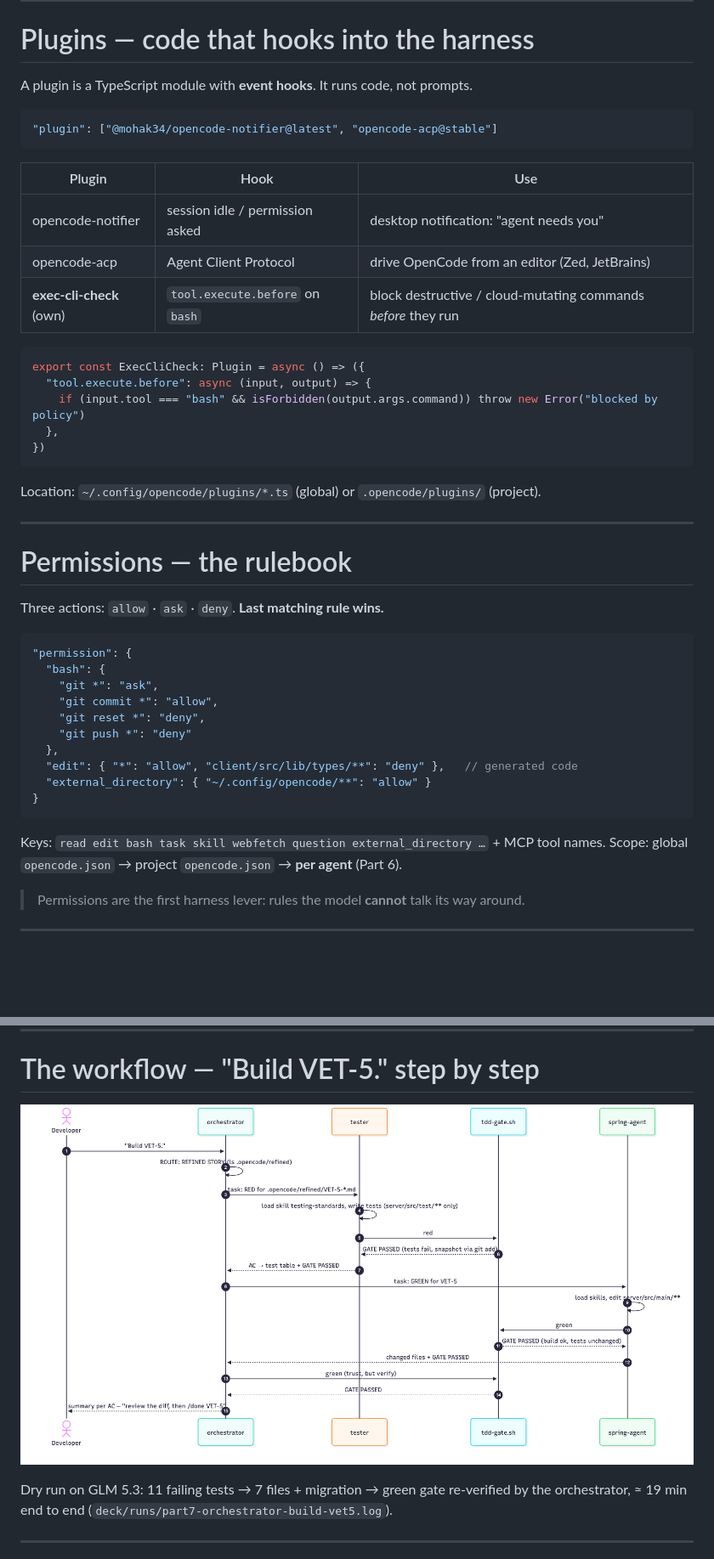
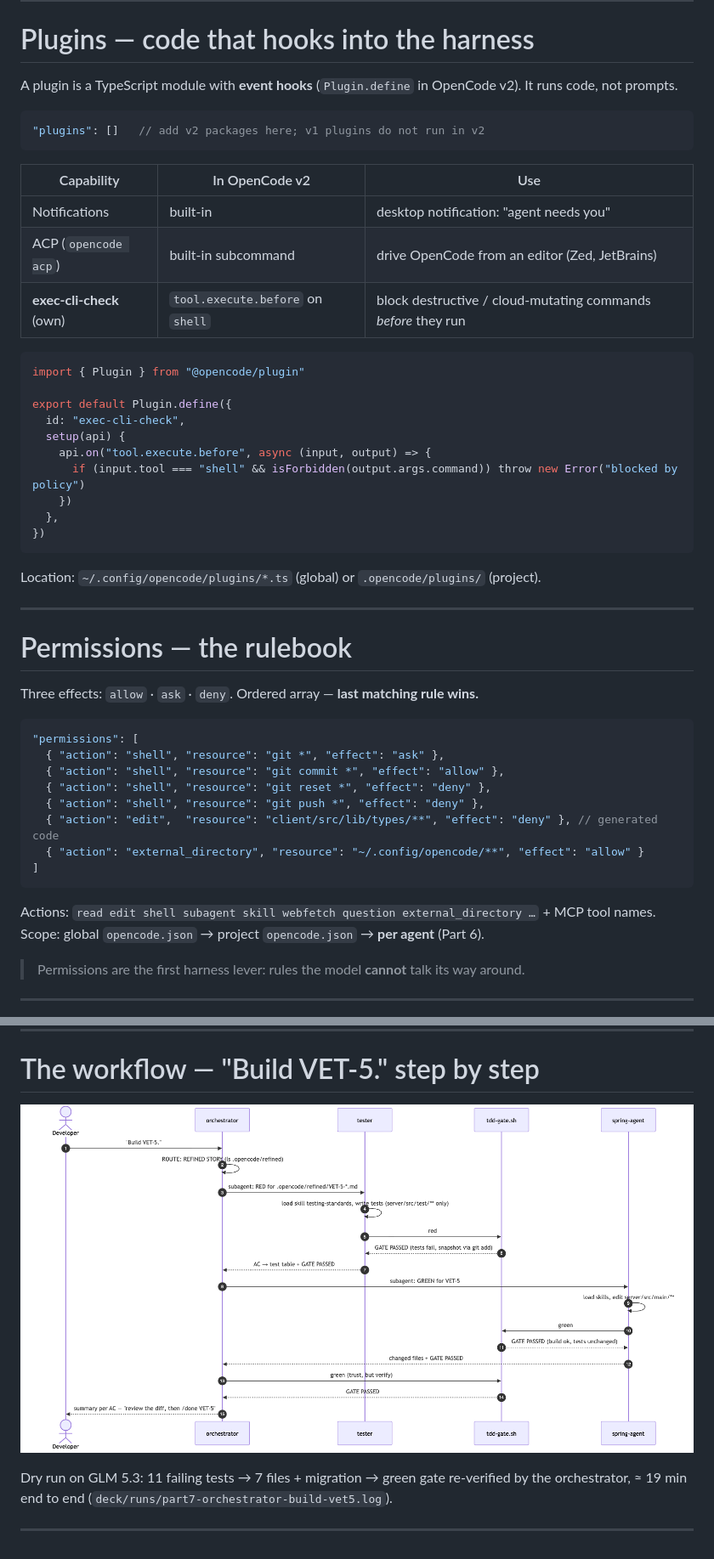
Before and after one commit to dnvriend/hyperdeveloper-advanced-pilot-presentation, a Markdown page: hyperdeveloper-advanced.md, 2 parts joined by grey strips. Shown at 85% size. GitHub-like rendering; pictures changed too: diagrams/orchestrator-sequence.png; blank space fills up the shorter version.

Commit message:
chore(opencode-v2): update deck slides and sequence diagram for OpenCode v2

````diff
--- a/hyperdeveloper-advanced.md
+++ b/hyperdeveloper-advanced.md
@@ -554,22 +558,27 @@ A strong model shrugs ("Lombok noise"); a weaker one starts "fixing" correct cod
 
 # Plugins — code that hooks into the harness
 
-A plugin is a TypeScript module with **event hooks**. It runs code, not prompts.
+A plugin is a TypeScript module with **event hooks** (`Plugin.define` in OpenCode v2). It runs code, not prompts.
 
 ```jsonc
-"plugin": ["@mohak34/opencode-notifier@latest", "opencode-acp@stable"]
-```
-
-| Plugin | Hook | Use |
+"plugins": []   // add v2 packages here; v1 plugins do not run in v2
+```
+
+| Capability | In OpenCode v2 | Use |
 |---|---|---|
-| opencode-notifier | session idle / permission asked | desktop notification: "agent needs you" |
-| opencode-acp | Agent Client Protocol | drive OpenCode from an editor (Zed, JetBrains) |
-| **exec-cli-check** (own) | `tool.execute.before` on `bash` | block destructive / cloud-mutating commands *before* they run |
+| Notifications | built-in | desktop notification: "agent needs you" |
+| ACP (`opencode acp`) | built-in subcommand | drive OpenCode from an editor (Zed, JetBrains) |
+| **exec-cli-check** (own) | `tool.execute.before` on `shell` | block destructive / cloud-mutating commands *before* they run |
 
 ```ts
-export const ExecCliCheck: Plugin = async () => ({
-  "tool.execute.before": async (input, output) => {
-    if (input.tool === "bash" && isForbidden(output.args.command)) throw new Error("blocked by policy")
+import { Plugin } from "@opencode/plugin"
+
+export default Plugin.define({
+  id: "exec-cli-check",
+  setup(api) {
+    api.on("tool.execute.before", async (input, output) => {
+      if (input.tool === "shell" && isForbidden(output.args.command)) throw new Error("blocked by policy")
+    })
   },
 })
 ```
@@ -580,22 +589,20 @@ Location: `~/.config/opencode/plugins/*.ts` (global) or `.opencode/plugins/` (pr
 
 # Permissions — the rulebook
 
-Three actions: `allow` · `ask` · `deny`. **Last matching rule wins.**
+Three effects: `allow` · `ask` · `deny`. Ordered array — **last matching rule wins.**
 
 ```jsonc
-"permission": {
-  "bash": {
-    "git *": "ask",
-    "git commit *": "allow",
-    "git reset *": "deny",
-    "git push *": "deny"
-  },
-  "edit": { "*": "allow", "client/src/lib/types/**": "deny" },   // generated code
-  "external_directory": { "~/.config/opencode/**": "allow" }
-}
-```
-
-Keys: `read edit bash task skill webfetch question external_directory …` + MCP tool names.
+"permissions": [
+  { "action": "shell", "resource": "git *", "effect": "ask" },
+  { "action": "shell", "resource": "git commit *", "effect": "allow" },
+  { "action": "shell", "resource": "git reset *", "effect": "deny" },
+  { "action": "shell", "resource": "git push *", "effect": "deny" },
+  { "action": "edit",  "resource": "client/src/lib/types/**", "effect": "deny" }, // generated code
+  { "action": "external_directory", "resource": "~/.config/opencode/**", "effect": "allow" }
+]
+```
+
+Actions: `read edit shell subagent skill webfetch question external_directory …` + MCP tool names.
 Scope: global `opencode.json` → project `opencode.json` → **per agent** (Part 6).
 
 > Permissions are the first harness lever: rules the model **cannot** talk its way around.
````
Also changed, not shown: other parts of hyperdeveloper-advanced.md (+81 -58 lines), 1 other file.
